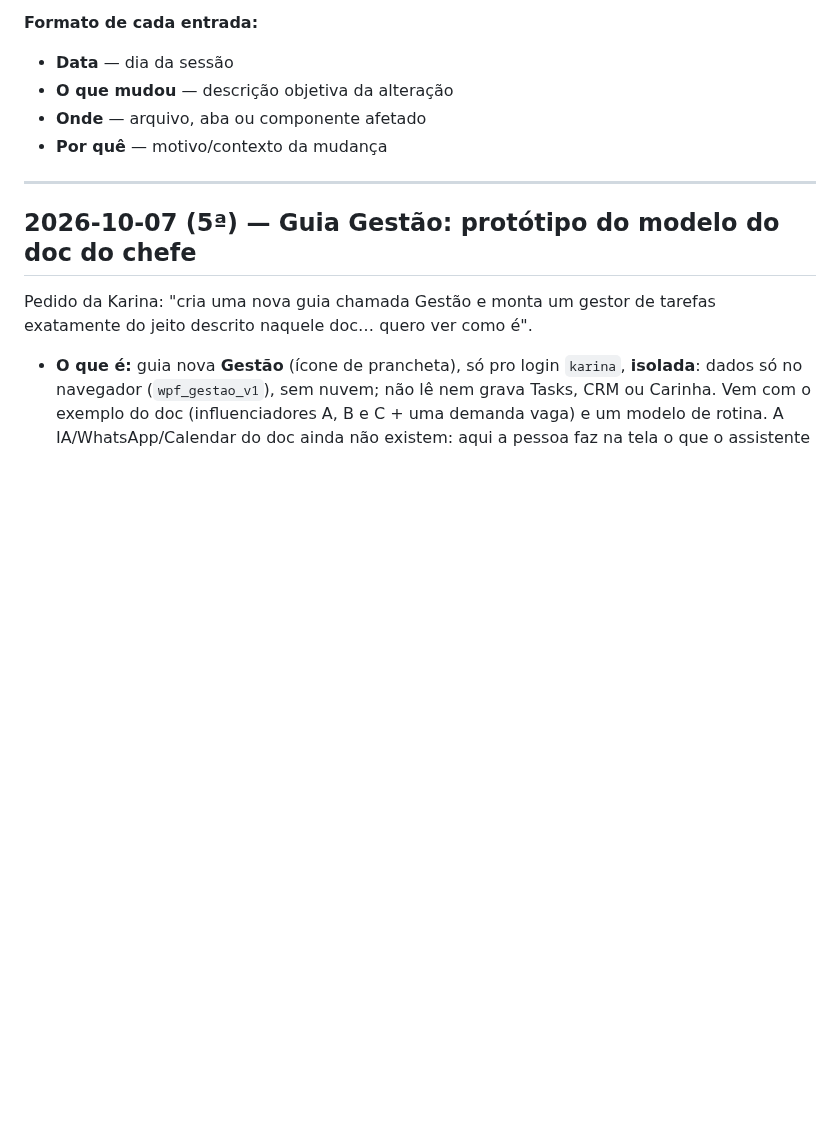
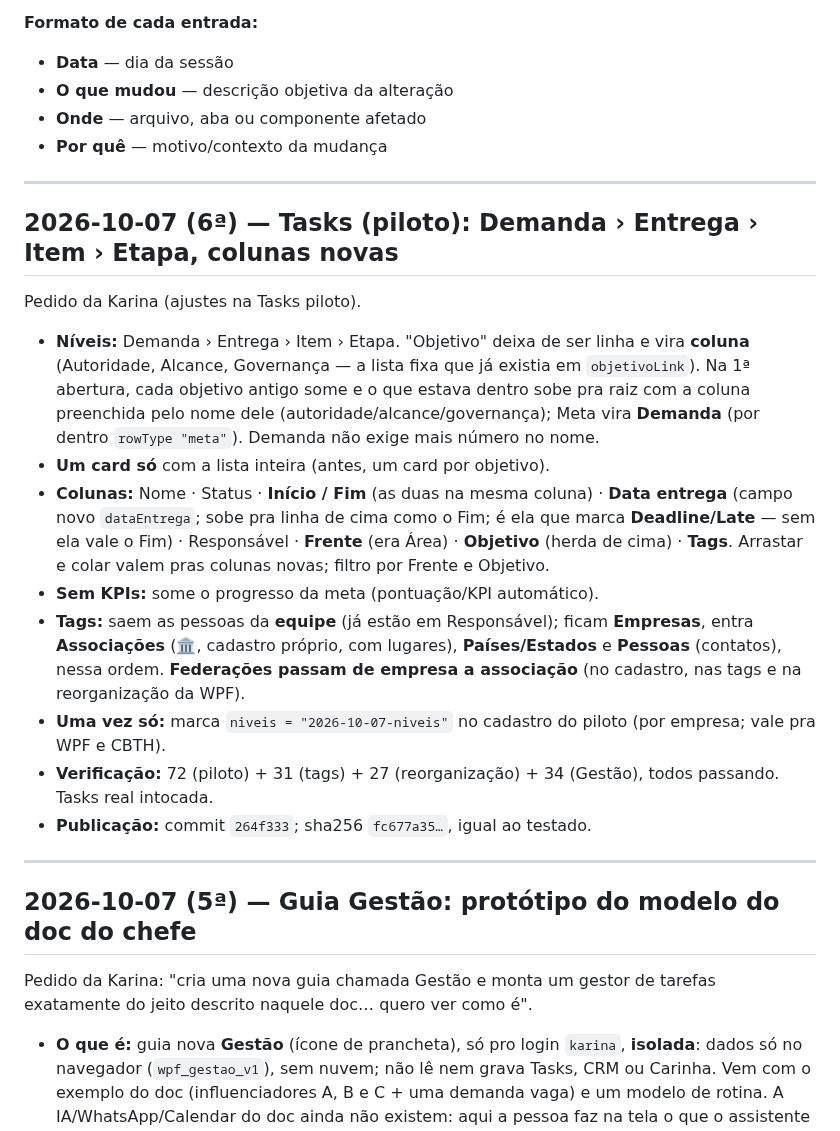
Before and after one commit to karinabupp/wpf, a Markdown page: claude/Changelog.md, the part around the change. GitHub-like rendering; blank space fills up the shorter version.

Commit message:
Changelog: estrutura nova da Tasks (piloto)
Co-Authored-By: Claude Opus 5.5 <noreply@anthropic.com>
Claude-Session: https://claude.ai/code/session_01J38RSTATr7HDQ1kM6Thcns

```diff
--- a/claude/Changelog.md
+++ b/claude/Changelog.md
@@ -9,6 +9,37 @@ toda sessão em que algo for alterado.
 - **O que mudou** — descrição objetiva da alteração
 - **Onde** — arquivo, aba ou componente afetado
 - **Por quê** — motivo/contexto da mudança
+
+---
+
+## 2026-10-07 (6ª) — Tasks (piloto): Demanda › Entrega › Item › Etapa, colunas novas
+
+Pedido da Karina (ajustes na Tasks piloto).
+
+- **Níveis:** Demanda › Entrega › Item › Etapa. "Objetivo" deixa de ser
+  linha e vira **coluna** (Autoridade, Alcance, Governança — a lista fixa
+  que já existia em `objetivoLink`). Na 1ª abertura, cada objetivo antigo
+  some e o que estava dentro sobe pra raiz com a coluna preenchida pelo
+  nome dele (autoridade/alcance/governança); Meta vira **Demanda** (por
+  dentro `rowType "meta"`). Demanda não exige mais número no nome.
+- **Um card só** com a lista inteira (antes, um card por objetivo).
+- **Colunas:** Nome · Status · **Início / Fim** (as duas na mesma coluna)
+  · **Data entrega** (campo novo `dataEntrega`; sobe pra linha de cima como
+  o Fim; é ela que marca **Deadline/Late** — sem ela vale o Fim) ·
+  Responsável · **Frente** (era Área) · **Objetivo** (herda de cima) ·
+  **Tags**. Arrastar e colar valem pras colunas novas; filtro por Frente e
+  Objetivo.
+- **Sem KPIs:** some o progresso da meta (pontuação/KPI automático).
+- **Tags:** saem as pessoas da **equipe** (já estão em Responsável); ficam
+  **Empresas**, entra **Associações** (🏛, cadastro próprio, com lugares),
+  **Países/Estados** e **Pessoas** (contatos), nessa ordem. **Federações
+  passam de empresa a associação** (no cadastro, nas tags e na
+  reorganização da WPF).
+- **Uma vez só:** marca `niveis = "2026-10-07-niveis"` no cadastro do
+  piloto (por empresa; vale pra WPF e CBTH).
+- **Verificação:** 72 (piloto) + 31 (tags) + 27 (reorganização) + 34
+  (Gestão), todos passando. Tasks real intocada.
+- **Publicação:** commit `264f333`; sha256 `fc677a35…`, igual ao testado.
 
 ---
 
```
